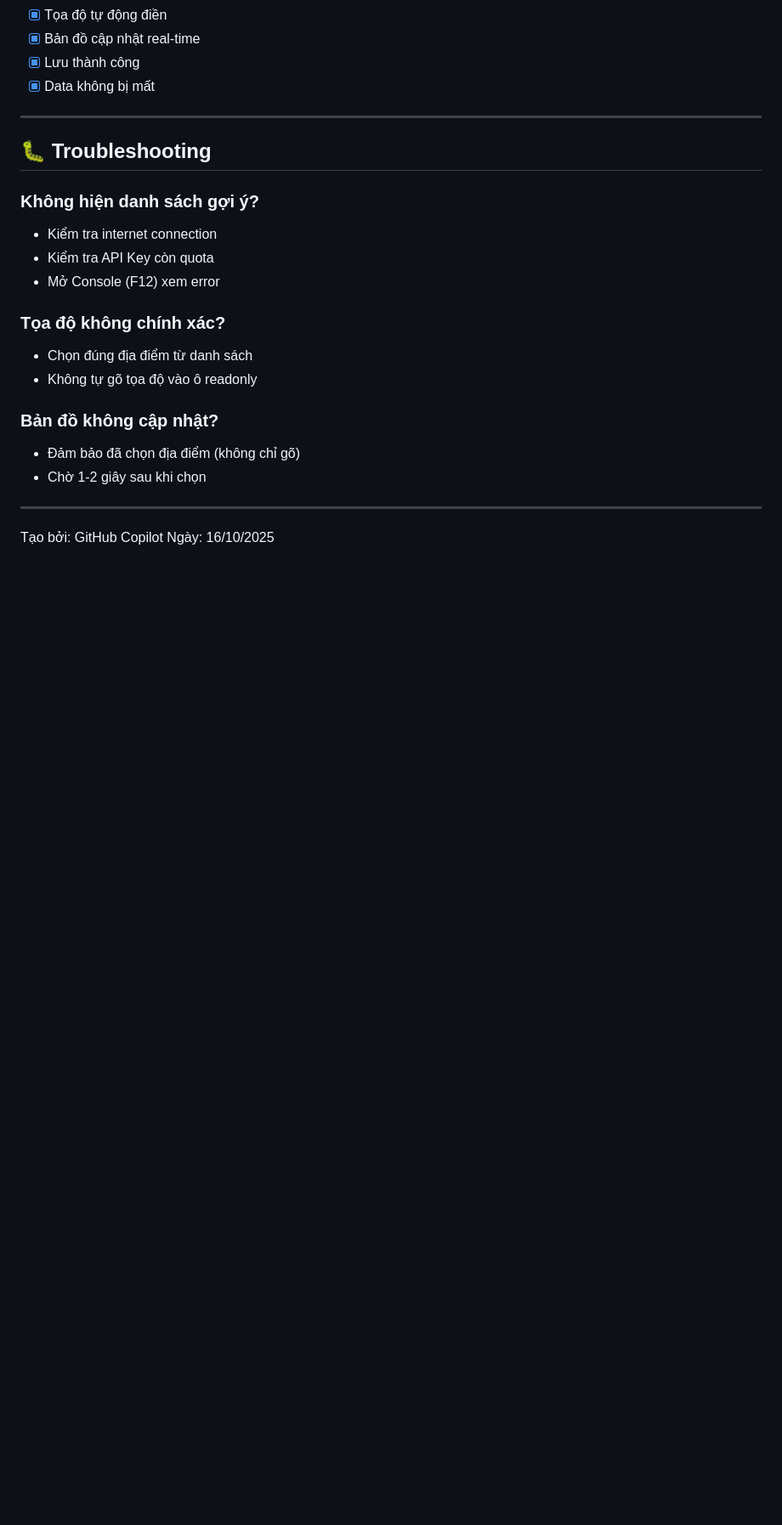
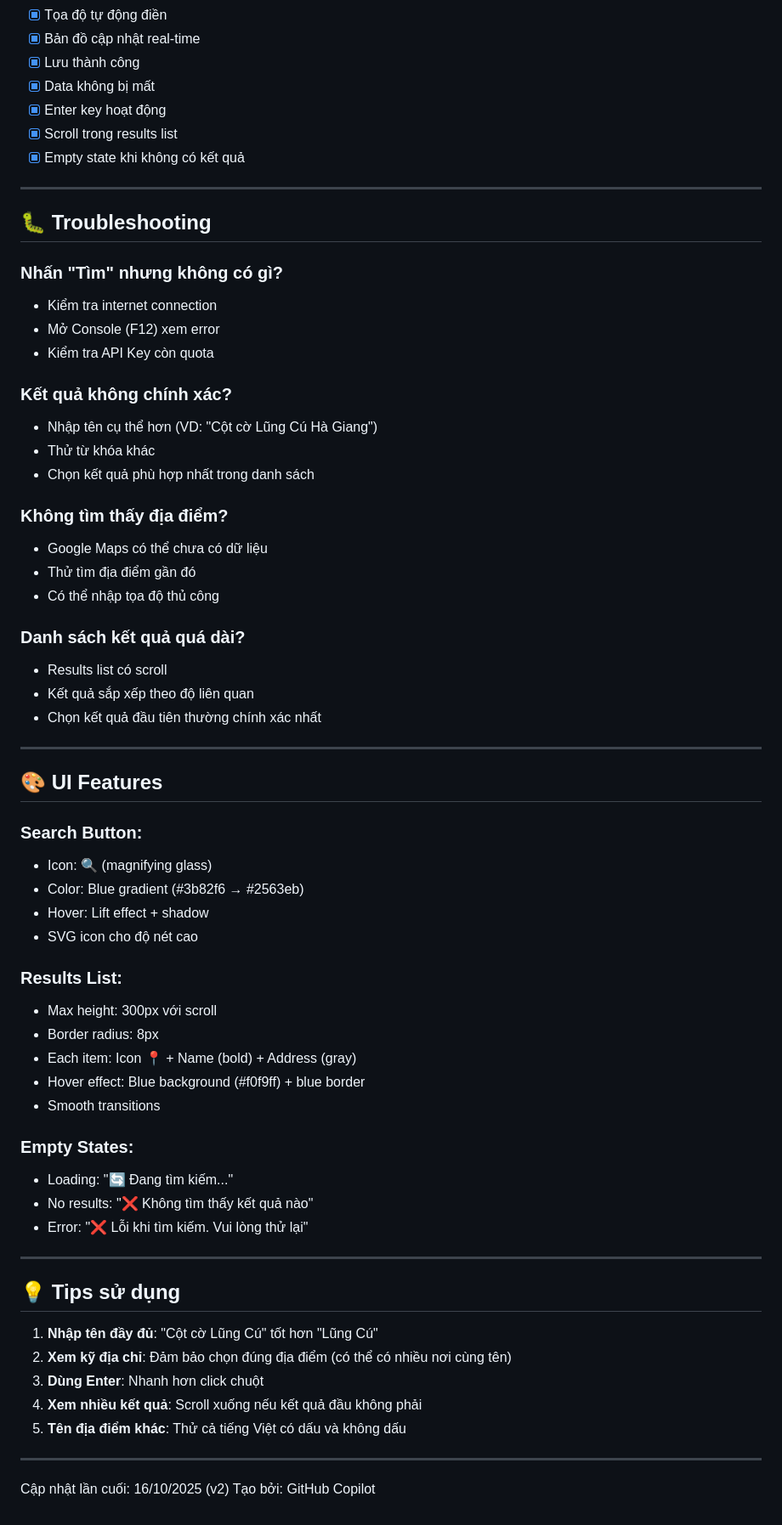
Before and after one commit to vophamthanhan/hagiang, a Markdown page: PLACES_AUTOCOMPLETE.md, the part around one of its changes. Shown at 85% size. GitHub-like rendering; blank space fills up the shorter version.

```diff
--- a/PLACES_AUTOCOMPLETE.md
+++ b/PLACES_AUTOCOMPLETE.md
@@ -104,25 +128,67 @@ Replace Google Maps link input with Places Autocomplete search for better UX - n
 - [x] Bản đồ cập nhật real-time
 - [x] Lưu thành công
 - [x] Data không bị mất
+- [x] Enter key hoạt động
+- [x] Scroll trong results list
+- [x] Empty state khi không có kết quả
 
 ---
 
 ## 🐛 Troubleshooting
 
-### Không hiện danh sách gợi ý?
+### Nhấn "Tìm" nhưng không có gì?
 - Kiểm tra internet connection
+- Mở Console (F12) xem error
 - Kiểm tra API Key còn quota
-- Mở Console (F12) xem error
 
-### Tọa độ không chính xác?
-- Chọn đúng địa điểm từ danh sách
-- Không tự gõ tọa độ vào ô readonly
+### Kết quả không chính xác?
+- Nhập tên cụ thể hơn (VD: "Cột cờ Lũng Cú Hà Giang")
+- Thử từ khóa khác
+- Chọn kết quả phù hợp nhất trong danh sách
 
-### Bản đồ không cập nhật?
-- Đảm bảo đã chọn địa điểm (không chỉ gõ)
-- Chờ 1-2 giây sau khi chọn
+### Không tìm thấy địa điểm?
+- Google Maps có thể chưa có dữ liệu
+- Thử tìm địa điểm gần đó
+- Có thể nhập tọa độ thủ công
+
+### Danh sách kết quả quá dài?
+- Results list có scroll
+- Kết quả sắp xếp theo độ liên quan
+- Chọn kết quả đầu tiên thường chính xác nhất
 
 ---
 
+## 🎨 UI Features
+
+### Search Button:
+- Icon: 🔍 (magnifying glass)
+- Color: Blue gradient (#3b82f6 → #2563eb)
+- Hover: Lift effect + shadow
+- SVG icon cho độ nét cao
+
+### Results List:
+- Max height: 300px với scroll
+- Border radius: 8px
+- Each item: Icon 📍 + Name (bold) + Address (gray)
+- Hover effect: Blue background (#f0f9ff) + blue border
+- Smooth transitions
+
+### Empty States:
+- Loading: "🔄 Đang tìm kiếm..."
+- No results: "❌ Không tìm thấy kết quả nào"
+- Error: "❌ Lỗi khi tìm kiếm. Vui lòng thử lại"
+
+---
+
+## 💡 Tips sử dụng
+
+1. **Nhập tên đầy đủ**: "Cột cờ Lũng Cú" tốt hơn "Lũng Cú"
+2. **Xem kỹ địa chỉ**: Đảm bảo chọn đúng địa điểm (có thể có nhiều nơi cùng tên)
+3. **Dùng Enter**: Nhanh hơn click chuột
+4. **Xem nhiều kết quả**: Scroll xuống nếu kết quả đầu không phải
+5. **Tên địa điểm khác**: Thử cả tiếng Việt có dấu và không dấu
+
+---
+
+Cập nhật lần cuối: 16/10/2025 (v2)
 Tạo bởi: GitHub Copilot
-Ngày: 16/10/2025
```
Also changed, not shown: other parts of PLACES_AUTOCOMPLETE.md (+63 -39 lines).
